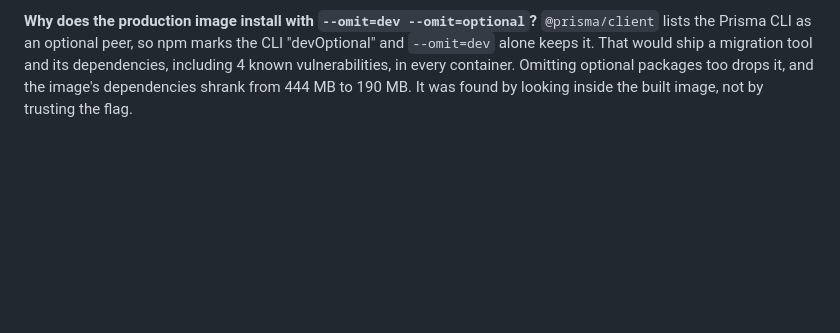
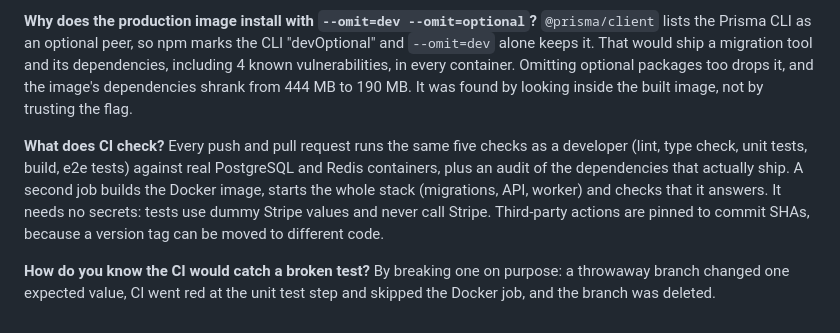
Before and after one commit to muhammadasif2017/stripe-payment-sync, a Markdown page: docs/INTERVIEW_PREP.md, the part around the change. Drawn GitHub-style; blank space fills up the shorter version.

```diff
--- a/docs/INTERVIEW_PREP.md
+++ b/docs/INTERVIEW_PREP.md
@@ -272,3 +272,9 @@ A 16-character minimum, and a rate limit: after 10 failed logins from one IP in
 
 **Why does the production image install with `--omit=dev --omit=optional`?**
 `@prisma/client` lists the Prisma CLI as an optional peer, so npm marks the CLI "devOptional" and `--omit=dev` alone keeps it. That would ship a migration tool and its dependencies, including 4 known vulnerabilities, in every container. Omitting optional packages too drops it, and the image's dependencies shrank from 444 MB to 190 MB. It was found by looking inside the built image, not by trusting the flag.
+
+**What does CI check?**
+Every push and pull request runs the same five checks as a developer (lint, type check, unit tests, build, e2e tests) against real PostgreSQL and Redis containers, plus an audit of the dependencies that actually ship. A second job builds the Docker image, starts the whole stack (migrations, API, worker) and checks that it answers. It needs no secrets: tests use dummy Stripe values and never call Stripe. Third-party actions are pinned to commit SHAs, because a version tag can be moved to different code.
+
+**How do you know the CI would catch a broken test?**
+By breaking one on purpose: a throwaway branch changed one expected value, CI went red at the unit test step and skipped the Docker job, and the branch was deleted.
```
Also changed, not shown: docs/BUILD_LOG.md (+6 -0 lines), tasks/todo.md (+5 -5 lines).
